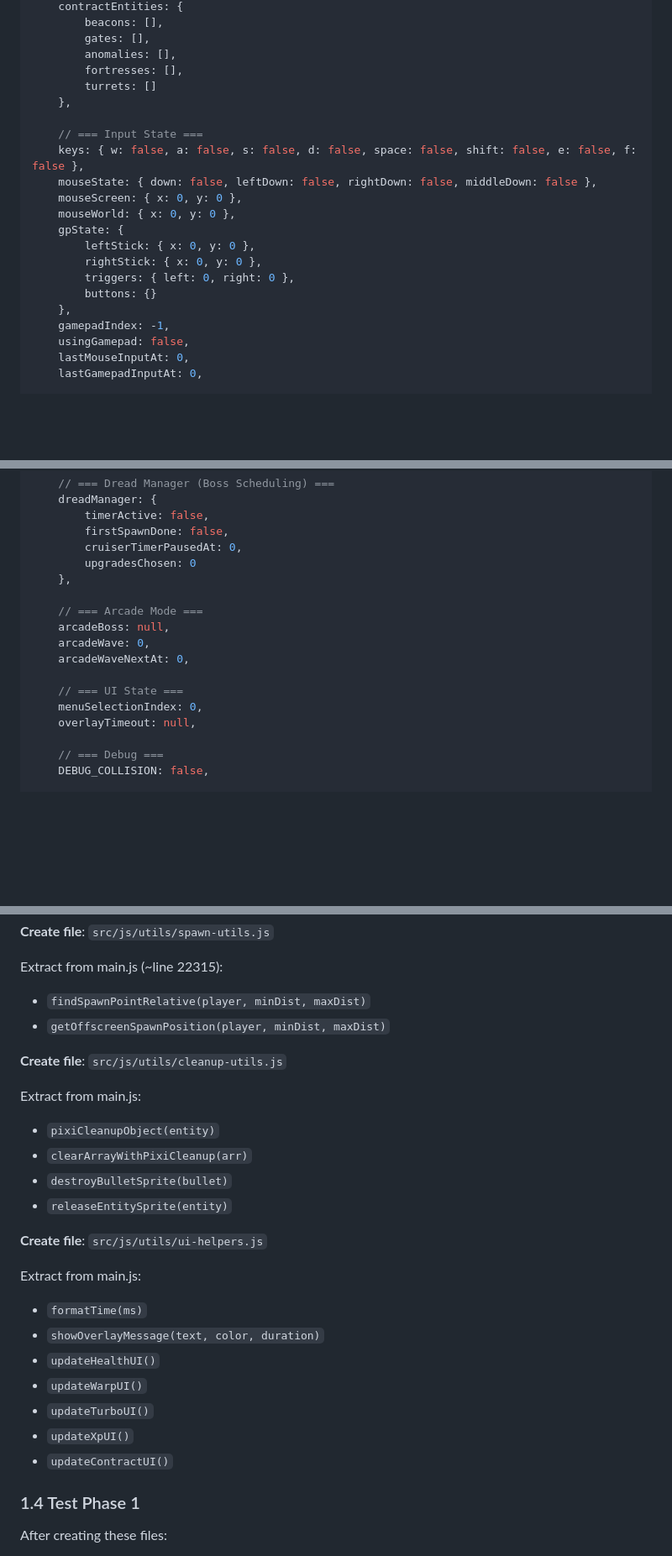
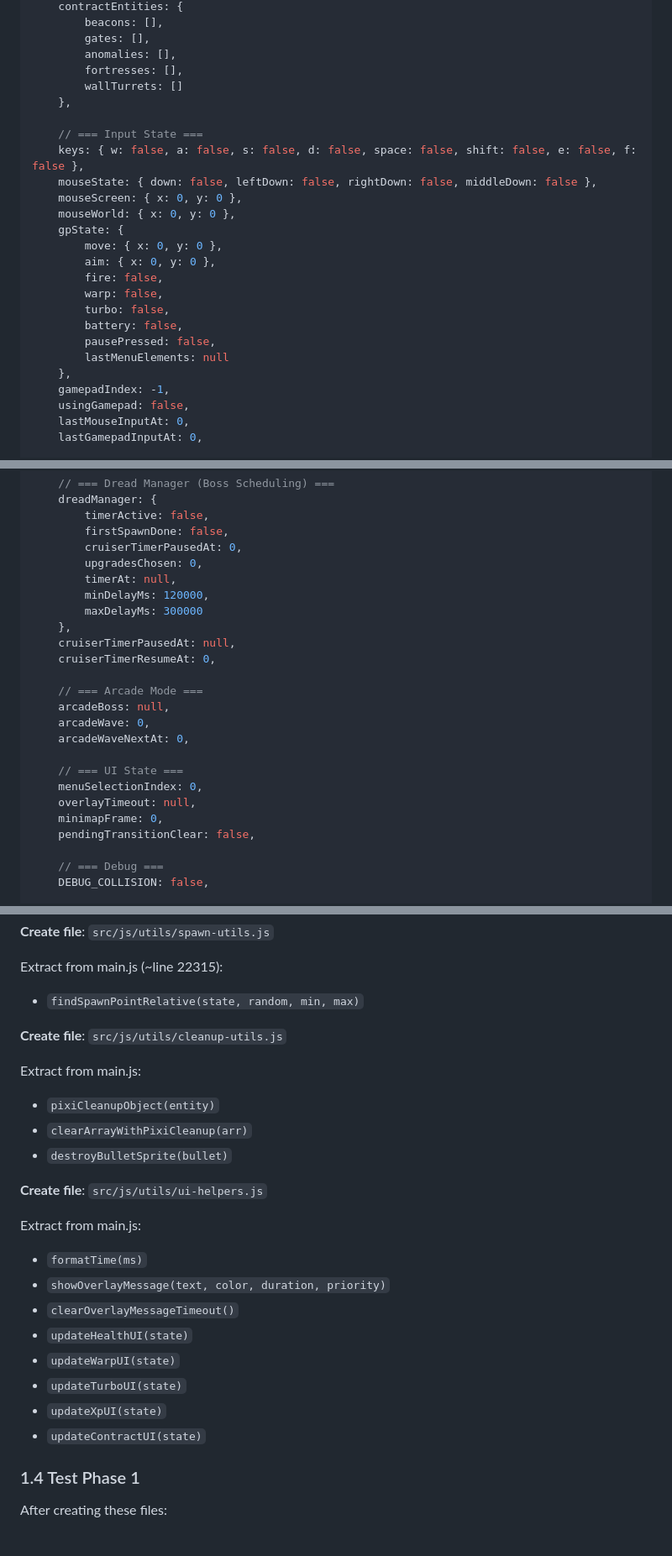
Before and after one commit to BurgersJackson/Spacebros1, a Markdown page: REFACTORING_PLAN.md, 3 parts joined by grey strips. Shown at 84% size. GitHub-like rendering; blank space fills up the shorter version.

```diff
--- a/REFACTORING_PLAN.md
+++ b/REFACTORING_PLAN.md
@@ -448,7 +499,7 @@ export const GameContext = {
         gates: [],
         anomalies: [],
         fortresses: [],
-        turrets: []
+        wallTurrets: []
     },
 
     // === Input State ===
@@ -457,10 +508,14 @@ export const GameContext = {
     mouseScreen: { x: 0, y: 0 },
     mouseWorld: { x: 0, y: 0 },
     gpState: {
-        leftStick: { x: 0, y: 0 },
-        rightStick: { x: 0, y: 0 },
-        triggers: { left: 0, right: 0 },
-        buttons: {}
+        move: { x: 0, y: 0 },
+        aim: { x: 0, y: 0 },
+        fire: false,
+        warp: false,
+        turbo: false,
+        battery: false,
+        pausePressed: false,
+        lastMenuElements: null
     },
     gamepadIndex: -1,
     usingGamepad: false,
@@ -491,8 +546,13 @@ export const GameContext = {
         timerActive: false,
         firstSpawnDone: false,
         cruiserTimerPausedAt: 0,
-        upgradesChosen: 0
+        upgradesChosen: 0,
+        timerAt: null,
+        minDelayMs: 120000,
+        maxDelayMs: 300000
     },
+    cruiserTimerPausedAt: null,
+    cruiserTimerResumeAt: 0,
 
     // === Arcade Mode ===
     arcadeBoss: null,
@@ -502,6 +562,8 @@ export const GameContext = {
     // === UI State ===
     menuSelectionIndex: 0,
     overlayTimeout: null,
+    minimapFrame: 0,
+    pendingTransitionClear: false,
 
     // === Debug ===
     DEBUG_COLLISION: false,
@@ -598,8 +734,7 @@ export * from './ui-helpers.js';
 **Create file**: `src/js/utils/spawn-utils.js`
 
 Extract from main.js (~line 22315):
-- `findSpawnPointRelative(player, minDist, maxDist)`
-- `getOffscreenSpawnPosition(player, minDist, maxDist)`
+- `findSpawnPointRelative(state, random, min, max)`
 
 **Create file**: `src/js/utils/cleanup-utils.js`
 
@@ -607,18 +742,18 @@ Extract from main.js:
 - `pixiCleanupObject(entity)`
 - `clearArrayWithPixiCleanup(arr)`
 - `destroyBulletSprite(bullet)`
-- `releaseEntitySprite(entity)`
 
 **Create file**: `src/js/utils/ui-helpers.js`
 
 Extract from main.js:
 - `formatTime(ms)`
-- `showOverlayMessage(text, color, duration)`
-- `updateHealthUI()`
-- `updateWarpUI()`
-- `updateTurboUI()`
-- `updateXpUI()`
-- `updateContractUI()`
+- `showOverlayMessage(text, color, duration, priority)`
+- `clearOverlayMessageTimeout()`
+- `updateHealthUI(state)`
+- `updateWarpUI(state)`
+- `updateTurboUI(state)`
+- `updateXpUI(state)`
+- `updateContractUI(state)`
 
 ### 1.4 Test Phase 1
 
```
Also changed, not shown: other parts of REFACTORING_PLAN.md (+131 -9 lines).
